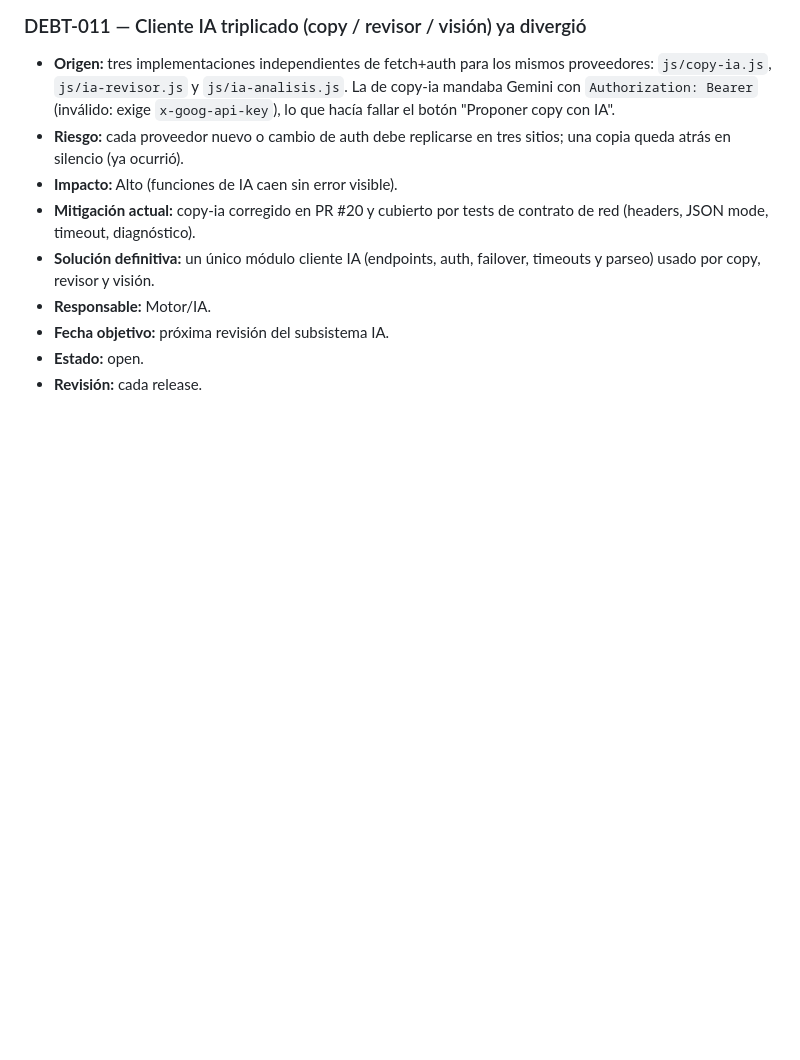
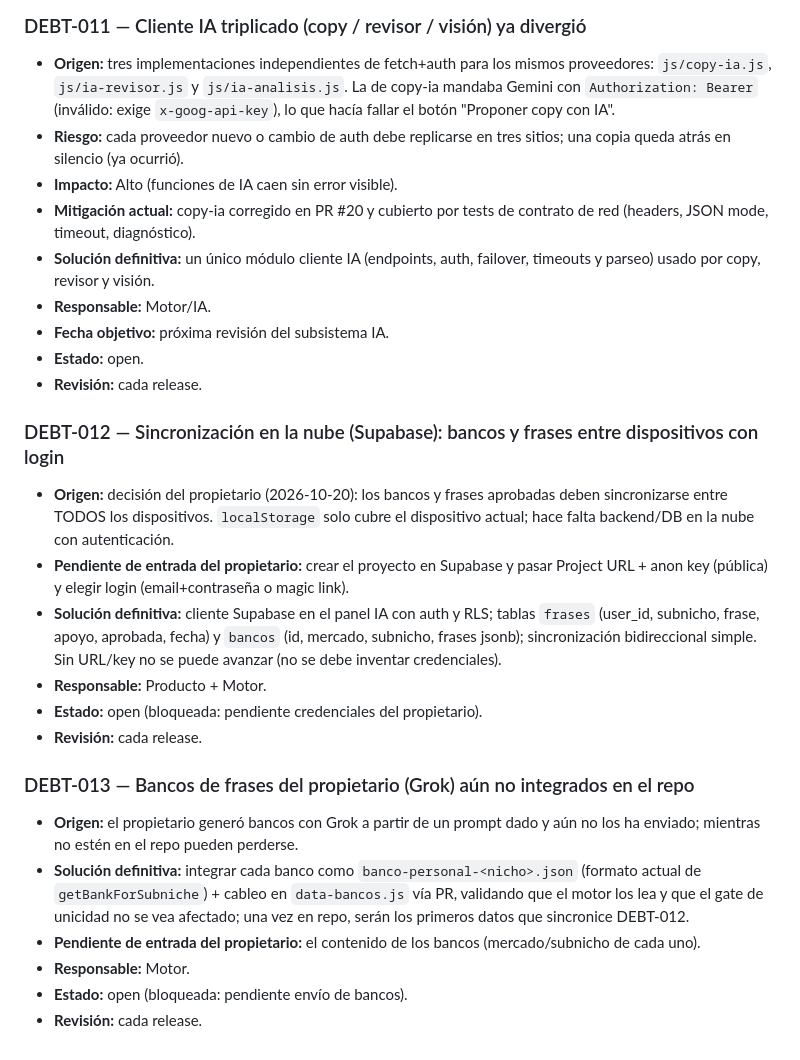
Before and after one commit to ency07/opencode-taller, a Markdown page: docs/DEBT.md, the part around the change. GitHub-like rendering; blank space fills up the shorter version.

Commit message:
docs: DEBT-012 (Supabase/sync) y DEBT-013 (bancos Grok) registradas

```diff
--- a/docs/DEBT.md
+++ b/docs/DEBT.md
@@ -162,3 +162,32 @@ Convención de estado: `open` (registrada) · `planned` (asignada a una rama/PR)
 - **Fecha objetivo:** próxima revisión del subsistema IA.
 - **Estado:** open.
 - **Revisión:** cada release.
+
+### DEBT-012 — Sincronización en la nube (Supabase): bancos y frases entre dispositivos con login
+
+- **Origen:** decisión del propietario (2026-10-20): los bancos y frases aprobadas
+  deben sincronizarse entre TODOS los dispositivos. `localStorage` solo cubre el
+  dispositivo actual; hace falta backend/DB en la nube con autenticación.
+- **Pendiente de entrada del propietario:** crear el proyecto en Supabase y pasar
+  Project URL + anon key (pública) y elegir login (email+contraseña o magic link).
+- **Solución definitiva:** cliente Supabase en el panel IA con auth y RLS;
+  tablas `frases` (user_id, subnicho, frase, apoyo, aprobada, fecha) y `bancos`
+  (id, mercado, subnicho, frases jsonb); sincronización bidireccional simple.
+  Sin URL/key no se puede avanzar (no se debe inventar credenciales).
+- **Responsable:** Producto + Motor.
+- **Estado:** open (bloqueada: pendiente credenciales del propietario).
+- **Revisión:** cada release.
+
+### DEBT-013 — Bancos de frases del propietario (Grok) aún no integrados en el repo
+
+- **Origen:** el propietario generó bancos con Grok a partir de un prompt dado y
+  aún no los ha enviado; mientras no estén en el repo pueden perderse.
+- **Solución definitiva:** integrar cada banco como `banco-personal-<nicho>.json`
+  (formato actual de `getBankForSubniche`) + cableo en `data-bancos.js` vía PR,
+  validando que el motor los lea y que el gate de unicidad no se vea afectado;
+  una vez en repo, serán los primeros datos que sincronice DEBT-012.
+- **Pendiente de entrada del propietario:** el contenido de los bancos
+  (mercado/subnicho de cada uno).
+- **Responsable:** Motor.
+- **Estado:** open (bloqueada: pendiente envío de bancos).
+- **Revisión:** cada release.
```
